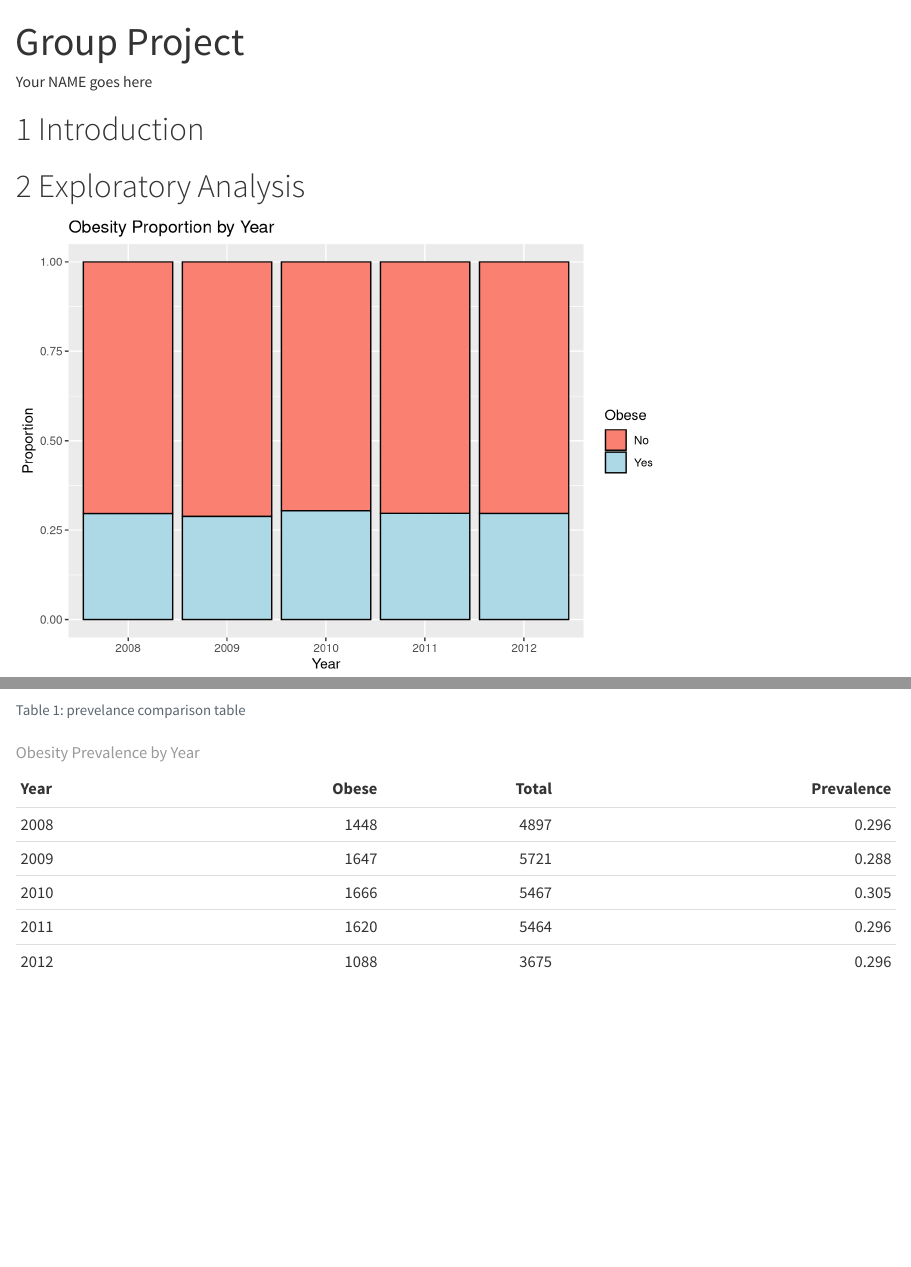
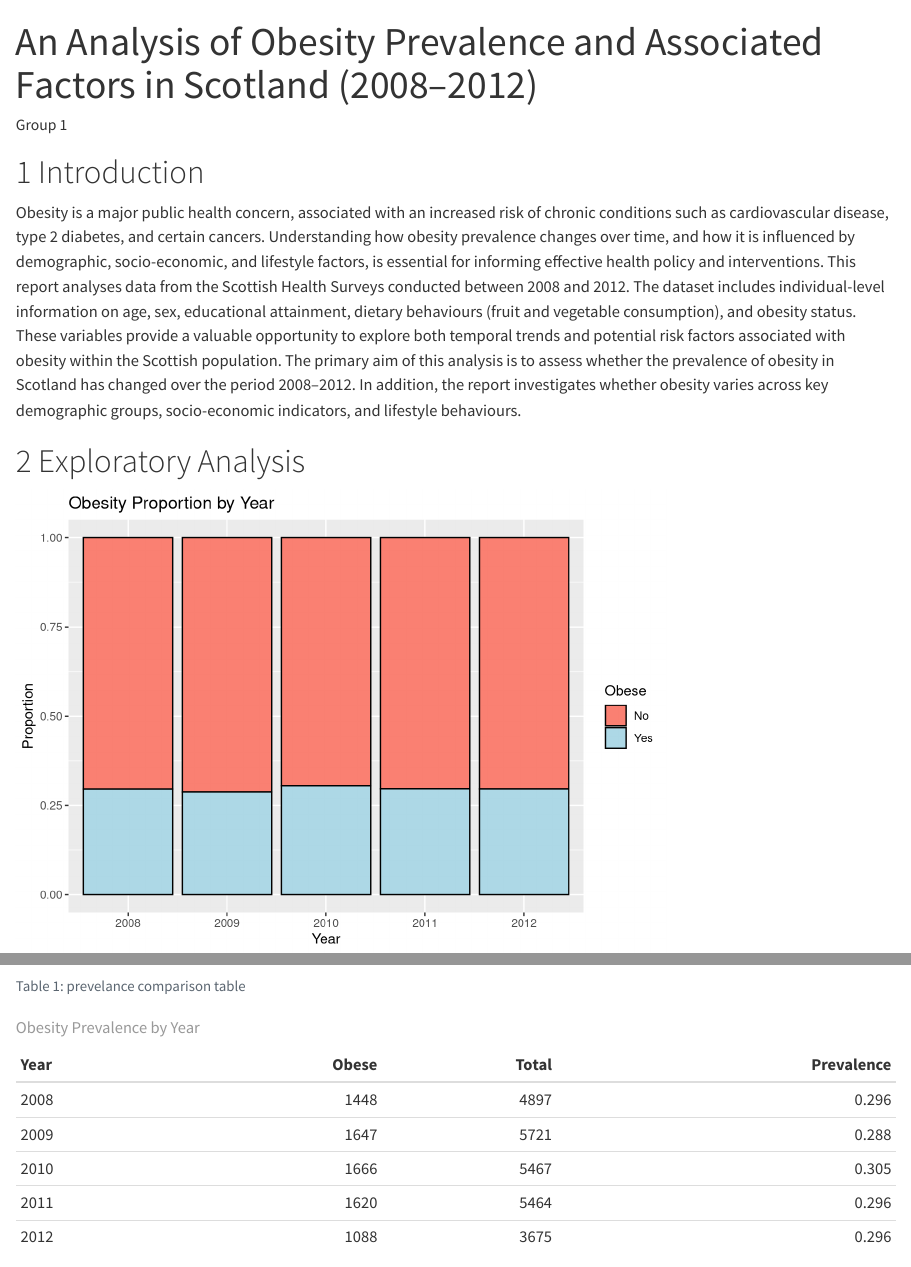
Before and after one commit to Dan1el131/DAS-Group-1, a Quarto document (Group_1_Analysis.qmd): the page in a window 1100 px wide, from its top, and a second part further down, joined at a grey line. Rendered offline with R 4.5, knitr and Pandoc in place of Quarto, with nearby package versions.

Commit message:
Introduction added

````diff
--- a/Group_1_Analysis.qmd
+++ b/Group_1_Analysis.qmd
@@ -1,6 +1,6 @@
 ---
-title: Group Project
-author: "Your NAME goes here"
+title: An Analysis of Obesity Prevalence and Associated Factors in Scotland (2008–2012)
+author: Group 1
 execute:
   echo: false
   eval: true
@@ -33,6 +33,9 @@ obesity$Year <- as.factor(obesity$Year)
 ```
 
 # Introduction {#sec-intro}
+Obesity is a major public health concern, associated with an increased risk of chronic conditions such as cardiovascular disease, type 2 diabetes, and certain cancers. Understanding how obesity prevalence changes over time, and how it is influenced by demographic, socio-economic, and lifestyle factors, is essential for informing effective health policy and interventions.
+This report analyses data from the Scottish Health Surveys conducted between 2008 and 2012. The dataset includes individual-level information on age, sex, educational attainment, dietary behaviours (fruit and vegetable consumption), and obesity status. These variables provide a valuable opportunity to explore both temporal trends and potential risk factors associated with obesity within the Scottish population.
+The primary aim of this analysis is to assess whether the prevalence of obesity in Scotland has changed over the period 2008–2012. In addition, the report investigates whether obesity varies across key demographic groups, socio-economic indicators, and lifestyle behaviours.
 
 # Exploratory Analysis {#sec-EA}
 
````
